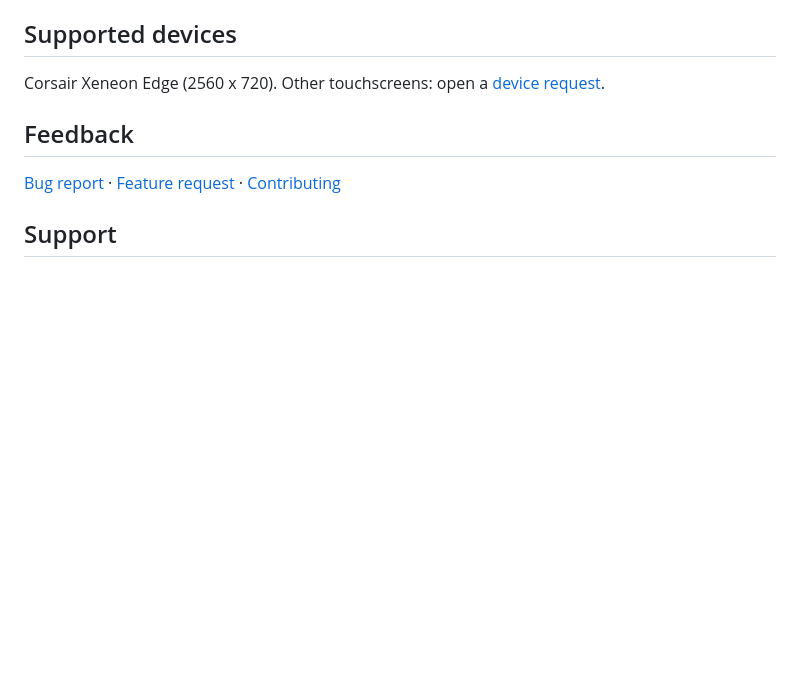
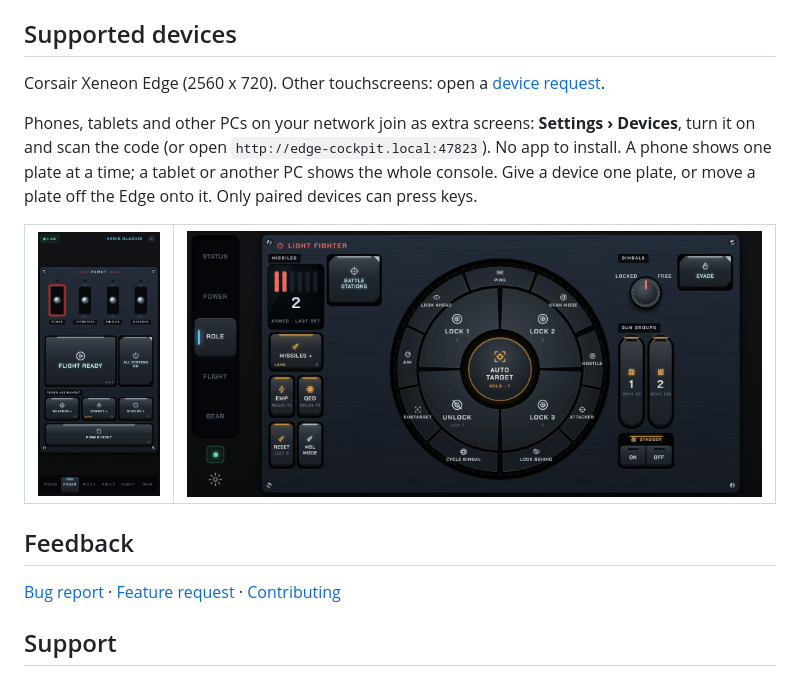
Before and after one commit to pcanilho/edge-cockpit, a Markdown page: README.md, the part around the change. GitHub-like rendering; pictures changed too: docs/phone-power.png (added), docs/phone-role.png (added); blank space fills up the shorter version.

```diff
--- a/README.md
+++ b/README.md
@@ -83,6 +83,11 @@ Use `Game.log` class names; a prefix covers every variant.
 
 Corsair Xeneon Edge (2560 x 720). Other touchscreens: open a [device request](../../issues/new?template=device.yml).
 
+Phones, tablets and other PCs on your network join as extra screens: **Settings › Devices**, turn it on and scan the code (or open `http://edge-cockpit.local:47823`). No app to install. A phone shows one plate at a time; a tablet or another PC shows the whole console. Give a device one plate, or move a plate off the Edge onto it. Only paired devices can press keys.
+
+| ![Phone](docs/phone-power.png) | ![Phone sideways](docs/phone-role.png) |
+|---|---|
+
 ## Feedback
 
 [Bug report](../../issues/new?template=bug.yml) · [Feature request](../../issues/new?template=feature.yml) · [Contributing](CONTRIBUTING.md)
```
Also changed, not shown: docs/phone-flight.png (added), 4 other files.
